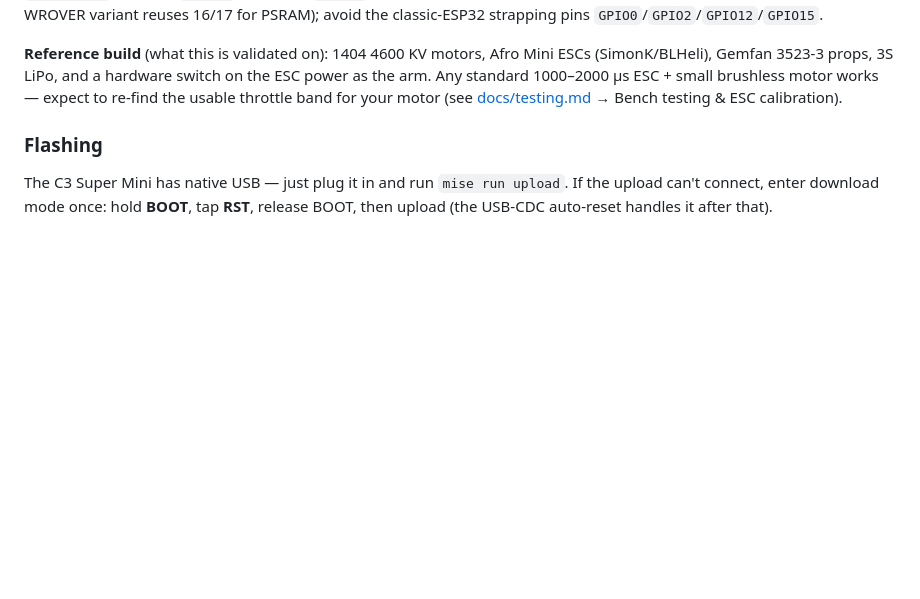
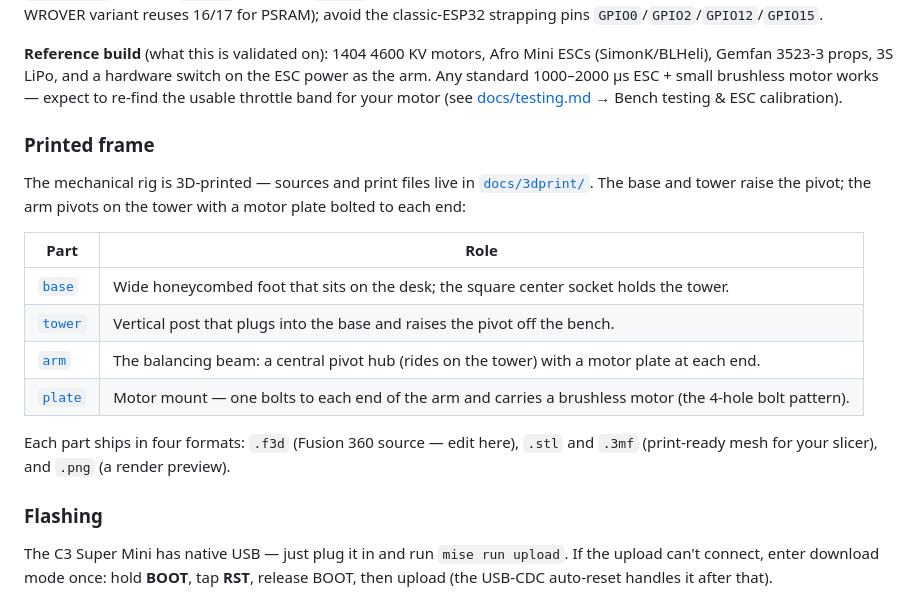
Before and after one commit to lmarqs/libra, a Markdown page: README.md, the part around the change. Rendered like a GitHub page; blank space fills up the shorter version.

Commit message:
docs: document the 3D-printed balance frame in the README
Add a Printed frame section under Hardware: base → tower raise the pivot,
the arm pivots on the tower, and a motor plate bolts to each arm end. Links
the Fusion sources, STL/3MF print files, and renders under docs/3dprint/.

Co-Authored-By: Claude Opus 4.8 (1M context) <noreply@anthropic.com>

```diff
--- a/README.md
+++ b/README.md
@@ -39,6 +39,22 @@ ESCs (SimonK/BLHeli), Gemfan 3523-3 props, 3S LiPo, and a hardware switch on the
 ESC power as the arm. Any standard 1000–2000 µs ESC + small brushless motor works —
 expect to re-find the usable throttle band for your motor (see
 [docs/testing.md](docs/testing.md) → Bench testing & ESC calibration).
+
+### Printed frame
+
+The mechanical rig is 3D-printed — sources and print files live in
+[`docs/3dprint/`](docs/3dprint/). The base and tower raise the pivot; the arm
+pivots on the tower with a motor plate bolted to each end:
+
+| Part | Role |
+|---|---|
+| [`base`](docs/3dprint/base.png) | Wide honeycombed foot that sits on the desk; the square center socket holds the tower. |
+| [`tower`](docs/3dprint/tower.png) | Vertical post that plugs into the base and raises the pivot off the bench. |
+| [`arm`](docs/3dprint/arm.png) | The balancing beam: a central pivot hub (rides on the tower) with a motor plate at each end. |
+| [`plate`](docs/3dprint/plate.png) | Motor mount — one bolts to each end of the arm and carries a brushless motor (the 4-hole bolt pattern). |
+
+Each part ships in four formats: `.f3d` (Fusion 360 source — edit here), `.stl` and
+`.3mf` (print-ready mesh for your slicer), and `.png` (a render preview).
 
 ### Flashing
 
```
